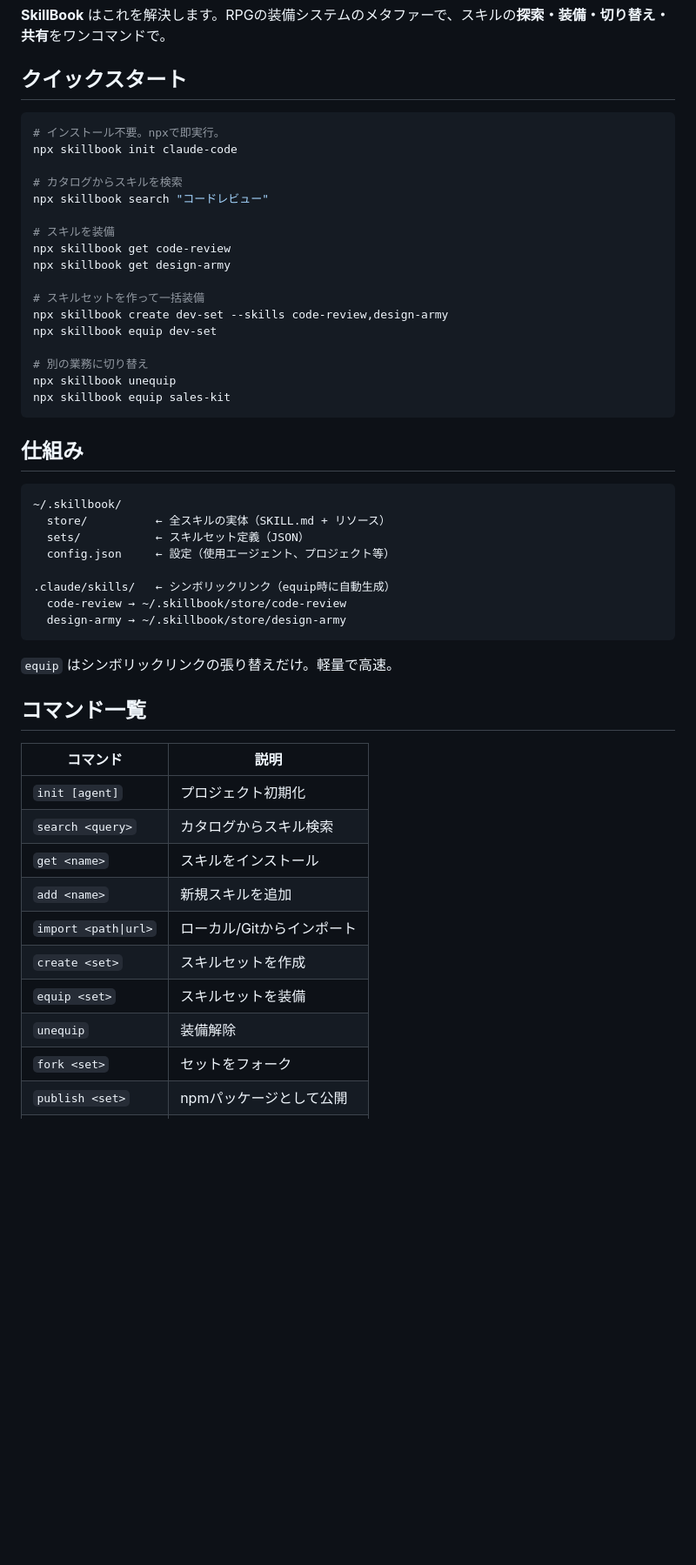
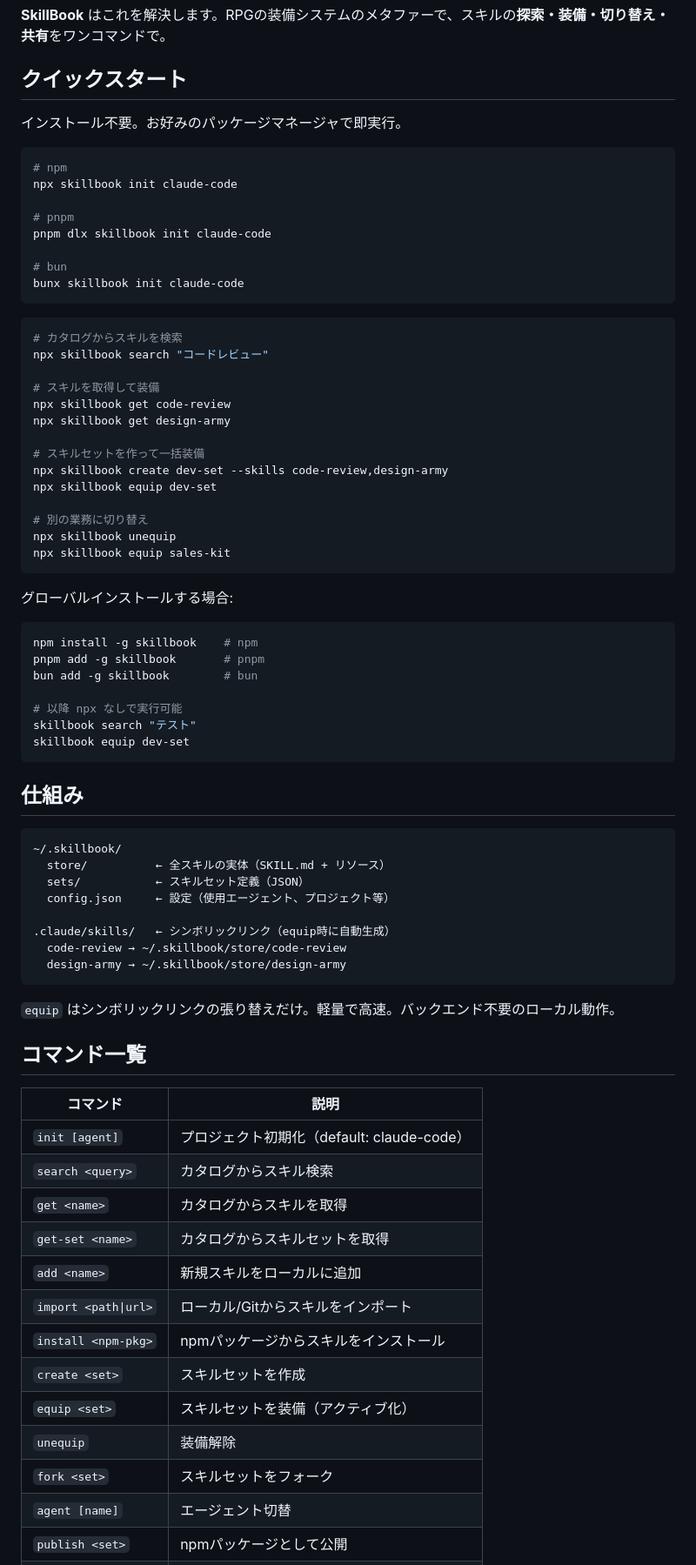
Before and after one commit to hatyibei/skillbook, a Markdown page: README.md, the part around one of its changes. Shown at 87% size. GitHub-like rendering; blank space fills up the shorter version.

````diff
--- a/README.md
+++ b/README.md
@@ -41,14 +41,24 @@ AIエージェント（Claude Code, Cursor, Copilot...）が増えるなか、**
 
 ## クイックスタート
 
+インストール不要。お好みのパッケージマネージャで即実行。
+
 ```bash
-# インストール不要。npxで即実行。
+# npm
 npx skillbook init claude-code
 
+# pnpm
+pnpm dlx skillbook init claude-code
+
+# bun
+bunx skillbook init claude-code
+```
+
+```bash
 # カタログからスキルを検索
 npx skillbook search "コードレビュー"
 
-# スキルを装備
+# スキルを取得して装備
 npx skillbook get code-review
 npx skillbook get design-army
 
@@ -59,6 +69,18 @@ npx skillbook equip dev-set
 # 別の業務に切り替え
 npx skillbook unequip
 npx skillbook equip sales-kit
+```
+
+グローバルインストールする場合:
+
+```bash
+npm install -g skillbook    # npm
+pnpm add -g skillbook       # pnpm
+bun add -g skillbook        # bun
+
+# 以降 npx なしで実行可能
+skillbook search "テスト"
+skillbook equip dev-set
 ```
 
 ## 仕組み
@@ -74,19 +96,22 @@ npx skillbook equip sales-kit
   design-army → ~/.skillbook/store/design-army
 ```
 
-`equip` はシンボリックリンクの張り替えだけ。軽量で高速。
+`equip` はシンボリックリンクの張り替えだけ。軽量で高速。バックエンド不要のローカル動作。
 
 ## コマンド一覧
 
 | コマンド | 説明 |
 |---------|------|
-| `init [agent]` | プロジェクト初期化 |
+| `init [agent]` | プロジェクト初期化（default: claude-code） |
 | `search <query>` | カタログからスキル検索 |
-| `get <name>` | スキルをインストール |
-| `add <name>` | 新規スキルを追加 |
-| `import <path\|url>` | ローカル/Gitからインポート |
+| `get <name>` | カタログからスキルを取得 |
+| `get-set <name>` | カタログからスキルセットを取得 |
+| `add <name>` | 新規スキルをローカルに追加 |
+| `import <path\|url>` | ローカル/Gitからスキルをインポート |
+| `install <npm-pkg>` | npmパッケージからスキルをインストール |
 | `create <set>` | スキルセットを作成 |
-| `equip <set>` | スキルセットを装備 |
+| `equip <set>` | スキルセットを装備（アクティブ化） |
 | `unequip` | 装備解除 |
-| `fork <set>` | セットをフォーク |
+| `fork <set>` | スキルセットをフォーク |
+| `agent [name]` | エージェント切替 |
 | `publish <set>` | npmパッケージとして公開 |
````
Also changed, not shown: other parts of README.md (+37 -18 lines).
